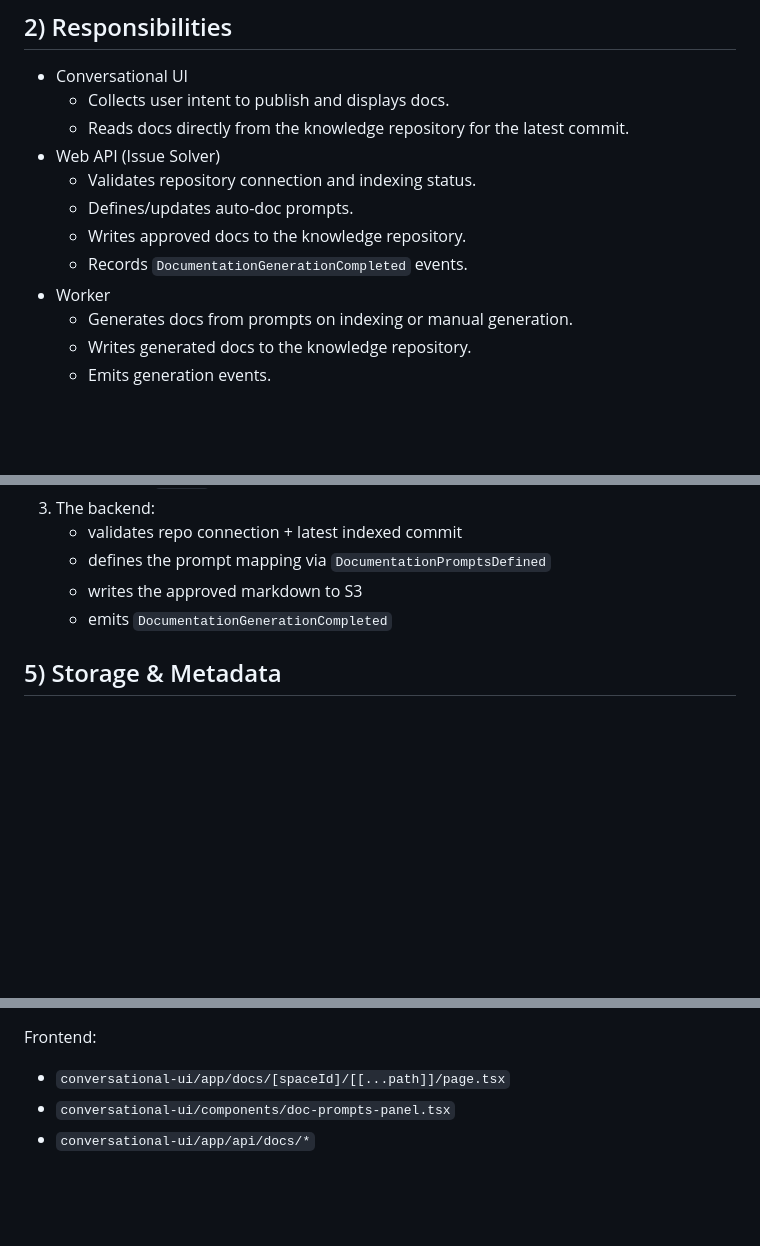
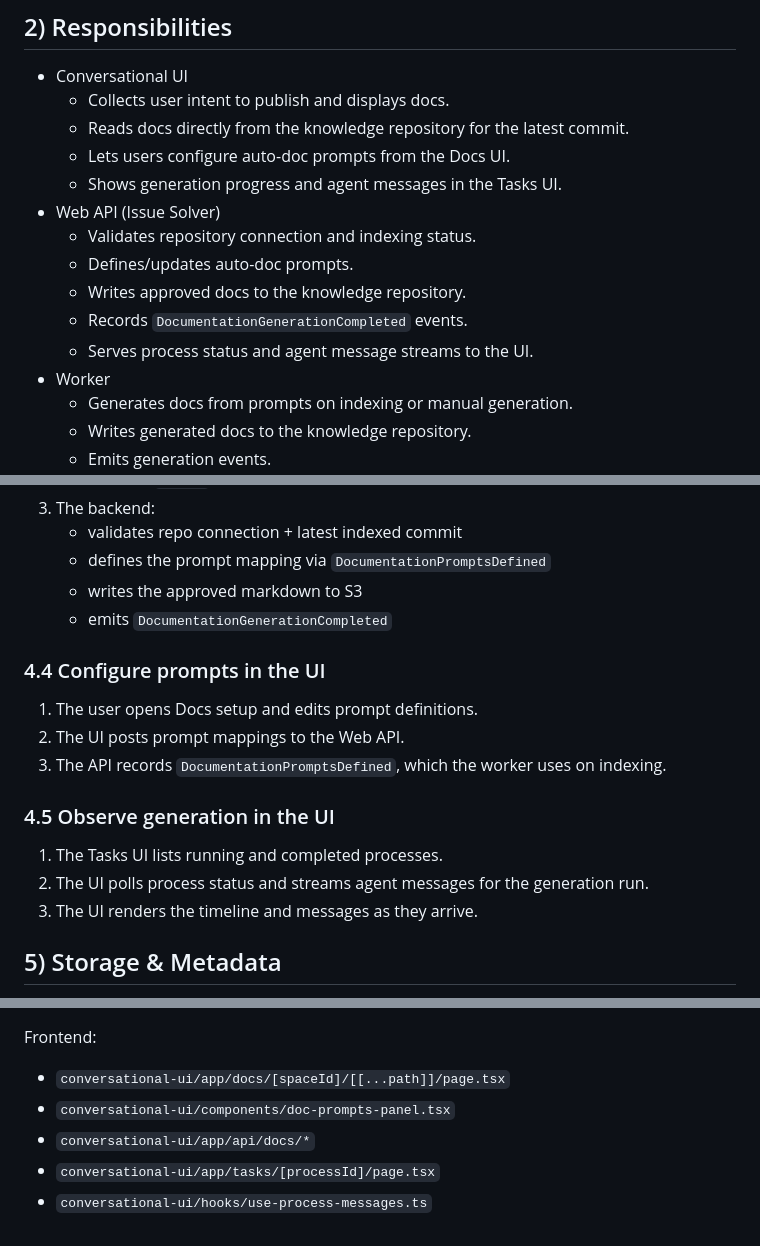
Before and after one commit to umans-tech/issue-solver-bots, a Markdown page: docs/specs/auto-docs.md, 3 parts joined by grey strips. Drawn GitHub-style; blank space fills up the shorter version.

```diff
--- a/docs/specs/auto-docs.md
+++ b/docs/specs/auto-docs.md
@@ -12,11 +12,14 @@ Umans supports automatic documentation generated from code via prompt definition
 - Conversational UI
   - Collects user intent to publish and displays docs.
   - Reads docs directly from the knowledge repository for the latest commit.
+  - Lets users configure auto-doc prompts from the Docs UI.
+  - Shows generation progress and agent messages in the Tasks UI.
 - Web API (Issue Solver)
   - Validates repository connection and indexing status.
   - Defines/updates auto-doc prompts.
   - Writes approved docs to the knowledge repository.
   - Records `DocumentationGenerationCompleted` events.
+  - Serves process status and agent message streams to the UI.
 - Worker
   - Generates docs from prompts on indexing or manual generation.
   - Writes generated docs to the knowledge repository.
@@ -86,6 +95,16 @@ flowchart TD
    - defines the prompt mapping via `DocumentationPromptsDefined`
    - writes the approved markdown to S3
    - emits `DocumentationGenerationCompleted`
+
+### 4.4 Configure prompts in the UI
+1) The user opens Docs setup and edits prompt definitions.
+2) The UI posts prompt mappings to the Web API.
+3) The API records `DocumentationPromptsDefined`, which the worker uses on indexing.
+
+### 4.5 Observe generation in the UI
+1) The Tasks UI lists running and completed processes.
+2) The UI polls process status and streams agent messages for the generation run.
+3) The UI renders the timeline and messages as they arrive.
 
 ## 5) Storage & Metadata
 
@@ -131,3 +150,5 @@ Frontend:
 - `conversational-ui/app/docs/[spaceId]/[[...path]]/page.tsx`
 - `conversational-ui/components/doc-prompts-panel.tsx`
 - `conversational-ui/app/api/docs/*`
+- `conversational-ui/app/tasks/[processId]/page.tsx`
+- `conversational-ui/hooks/use-process-messages.ts`
```
Also changed, not shown: other parts of docs/specs/auto-docs.md (+12 -6 lines).
